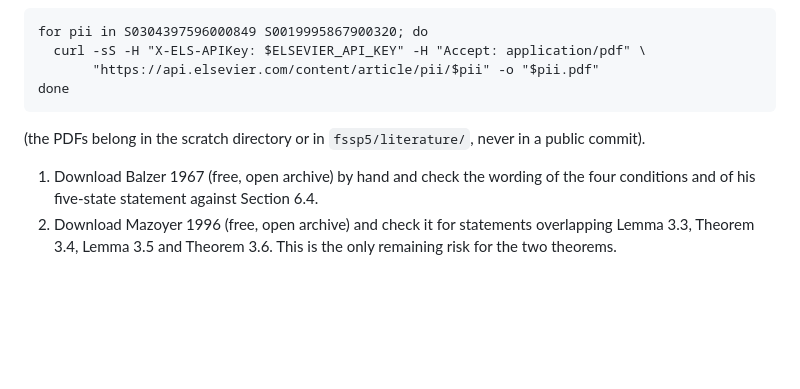
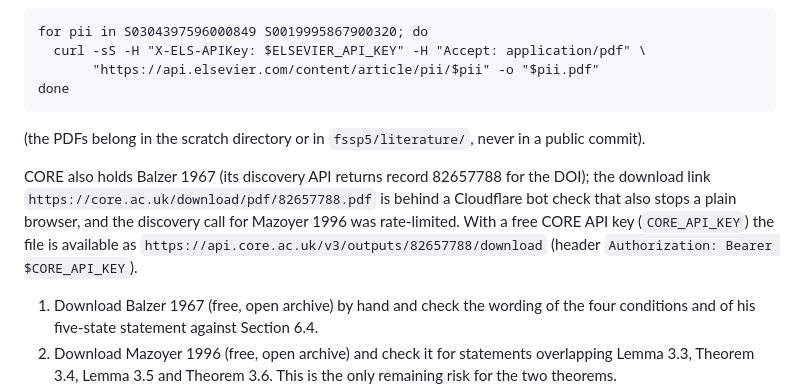
Before and after one commit to giamkiakeng/proj1, a Markdown page: fssp5/paper/related_work_review.md, the part around the change. Rendered like a GitHub page; blank space fills up the shorter version.

Commit message:
Related-work review: CORE record for Balzer 1967 and the API route
Co-Authored-By: Claude Opus 5.5 <noreply@anthropic.com>
Claude-Session: https://claude.ai/code/session_01Fzbr6KXixDS4moLXGGMjPM

```diff
--- a/fssp5/paper/related_work_review.md
+++ b/fssp5/paper/related_work_review.md
@@ -177,6 +177,12 @@ done
 
 (the PDFs belong in the scratch directory or in `fssp5/literature/`, never in a public commit).
 
+CORE also holds Balzer 1967 (its discovery API returns record 82657788 for the DOI); the
+download link `https://core.ac.uk/download/pdf/82657788.pdf` is behind a Cloudflare bot check that
+also stops a plain browser, and the discovery call for Mazoyer 1996 was rate-limited. With a free
+CORE API key (`CORE_API_KEY`) the file is available as
+`https://api.core.ac.uk/v3/outputs/82657788/download` (header `Authorization: Bearer $CORE_API_KEY`).
+
 1. Download Balzer 1967 (free, open archive) by hand and check the wording of the four conditions
    and of his five-state statement against Section 6.4.
 2. Download Mazoyer 1996 (free, open archive) and check it for statements overlapping Lemma 3.3,
```
